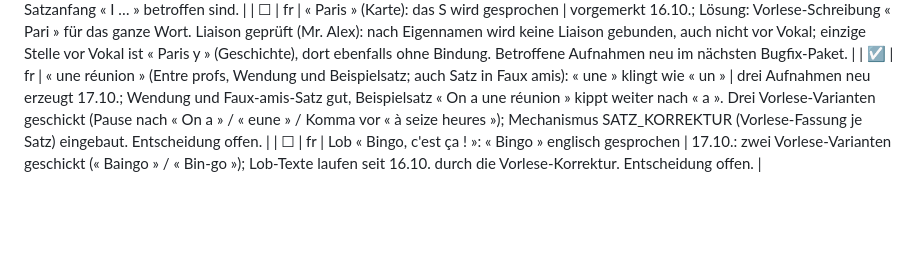
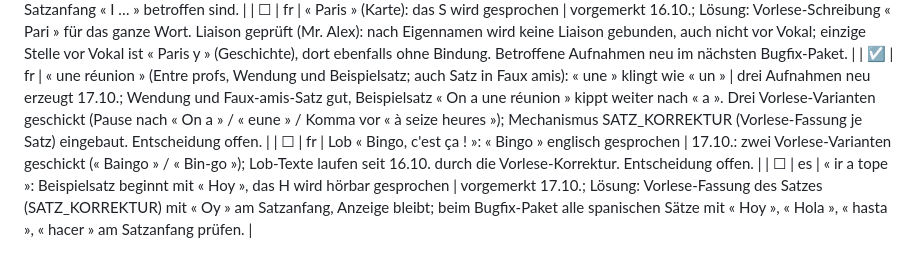
Before and after one commit to langenbachalex/Languages, a Markdown page: docs/beta-fehler.md, the part around the change. Drawn GitHub-style; blank space fills up the shorter version.

Commit message:
Beta-Liste: es « Hoy » (ir a tope) vorgemerkt
Co-Authored-By: Claude Fable 5.1 <noreply@anthropic.com>
Claude-Session: https://claude.ai/code/session_01GiDvoyjh6LDcPvKaN3Lh1h

```diff
--- a/docs/beta-fehler.md
+++ b/docs/beta-fehler.md
@@ -34,3 +34,4 @@ Status: ☐ offen · ◐ umgesetzt, noch nicht veröffentlicht · ☑ veröffent
 | ☐ | fr | « Paris » (Karte): das S wird gesprochen | vorgemerkt 16.10.; Lösung: Vorlese-Schreibung « Pari » für das ganze Wort. Liaison geprüft (Mr. Alex): nach Eigennamen wird keine Liaison gebunden, auch nicht vor Vokal; einzige Stelle vor Vokal ist « Paris y » (Geschichte), dort ebenfalls ohne Bindung. Betroffene Aufnahmen neu im nächsten Bugfix-Paket. |
 | ☑ | fr | « une réunion » (Entre profs, Wendung und Beispielsatz; auch Satz in Faux amis): « une » klingt wie « un » | drei Aufnahmen neu erzeugt 17.10.; Wendung und Faux-amis-Satz gut, Beispielsatz « On a une réunion » kippt weiter nach « a ». Drei Vorlese-Varianten geschickt (Pause nach « On a » / « eune » / Komma vor « à seize heures »); Mechanismus SATZ_KORREKTUR (Vorlese-Fassung je Satz) eingebaut. Entscheidung offen. |
 | ☐ | fr | Lob « Bingo, c'est ça ! »: « Bingo » englisch gesprochen | 17.10.: zwei Vorlese-Varianten geschickt (« Baingo » / « Bin-go »); Lob-Texte laufen seit 16.10. durch die Vorlese-Korrektur. Entscheidung offen. |
+| ☐ | es | « ir a tope »: Beispielsatz beginnt mit « Hoy », das H wird hörbar gesprochen | vorgemerkt 17.10.; Lösung: Vorlese-Fassung des Satzes (SATZ_KORREKTUR) mit « Oy » am Satzanfang, Anzeige bleibt; beim Bugfix-Paket alle spanischen Sätze mit « Hoy », « Hola », « hasta », « hacer » am Satzanfang prüfen. |
```
